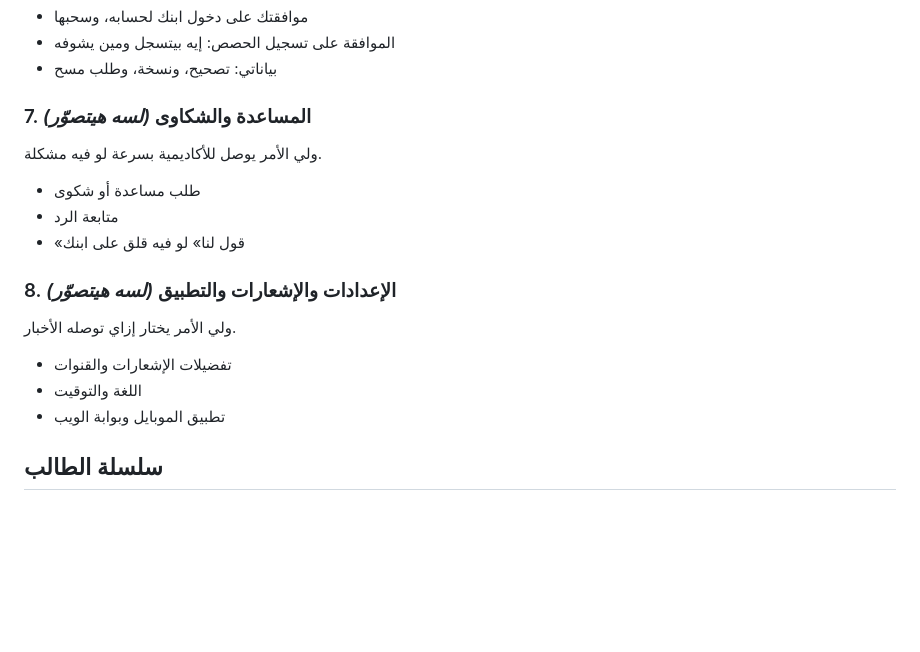
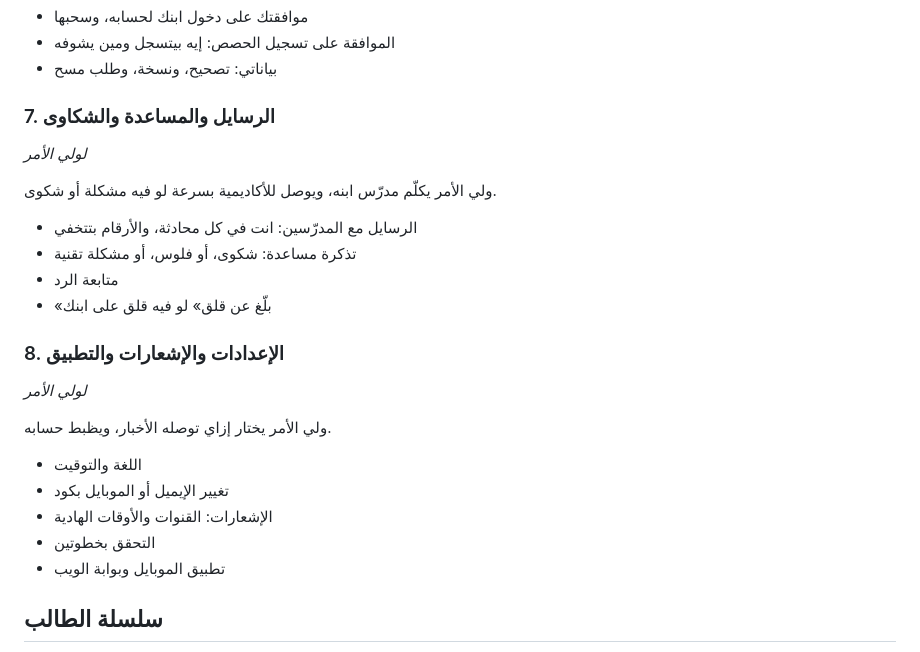
Before and after one commit to Mahmoud-Elgonidi/academy-lms, a Markdown page: docs/course/README.md, the part around the change. Rendered like a GitHub page; blank space fills up the shorter version.

Commit message:
Course syllabus: guardian lessons 7 and 8
Co-Authored-By: Claude Opus 5.5 <noreply@anthropic.com>
Claude-Session: https://claude.ai/code/session_01DE2TeVN9njPauuTA1Gr9W5

```diff
--- a/docs/course/README.md
+++ b/docs/course/README.md
@@ -330,20 +330,27 @@
 - الموافقة على تسجيل الحصص: إيه بيتسجل ومين يشوفه
 - بياناتي: تصحيح، ونسخة، وطلب مسح
 
-### 7. المساعدة والشكاوى *(لسه هيتصوّر)*
+### 7. الرسايل والمساعدة والشكاوى
 
-ولي الأمر يوصل للأكاديمية بسرعة لو فيه مشكلة.
+*لولي الأمر*
 
-- طلب مساعدة أو شكوى
+ولي الأمر يكلّم مدرّس ابنه، ويوصل للأكاديمية بسرعة لو فيه مشكلة أو شكوى.
+
+- الرسايل مع المدرّسين: انت في كل محادثة، والأرقام بتتخفي
+- تذكرة مساعدة: شكوى، أو فلوس، أو مشكلة تقنية
 - متابعة الرد
-- «قول لنا» لو فيه قلق على ابنك
+- «بلّغ عن قلق» لو فيه قلق على ابنك
 
-### 8. الإعدادات والإشعارات والتطبيق *(لسه هيتصوّر)*
+### 8. الإعدادات والإشعارات والتطبيق
 
-ولي الأمر يختار إزاي توصله الأخبار.
+*لولي الأمر*
 
-- تفضيلات الإشعارات والقنوات
+ولي الأمر يختار إزاي توصله الأخبار، ويظبط حسابه.
+
 - اللغة والتوقيت
+- تغيير الإيميل أو الموبايل بكود
+- الإشعارات: القنوات والأوقات الهادية
+- التحقق بخطوتين
 - تطبيق الموبايل وبوابة الويب
 
 ## سلسلة الطالب
```
